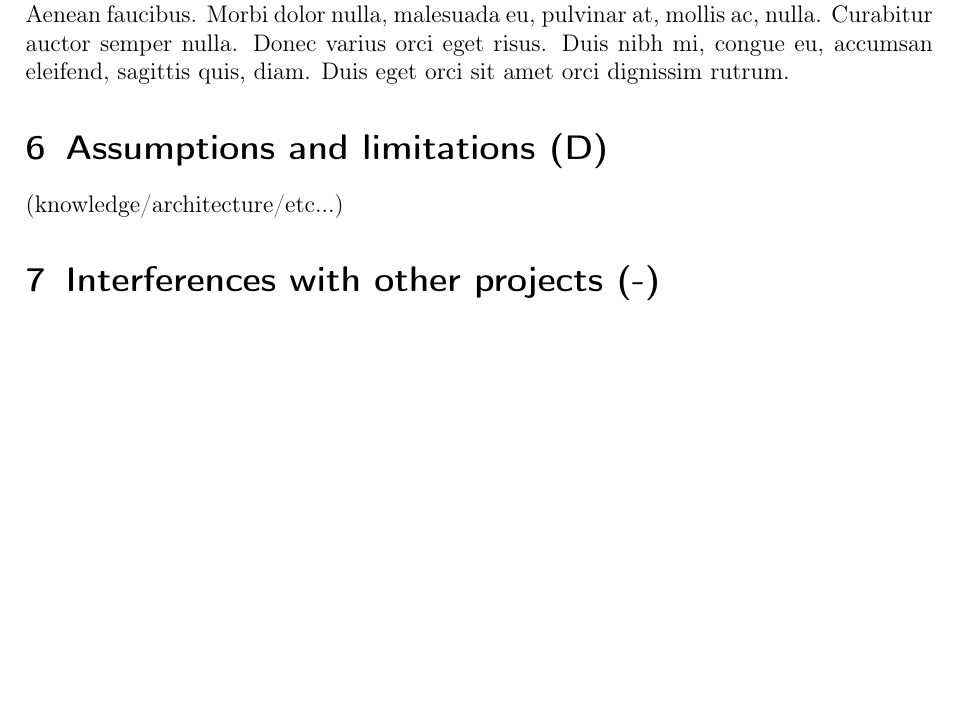
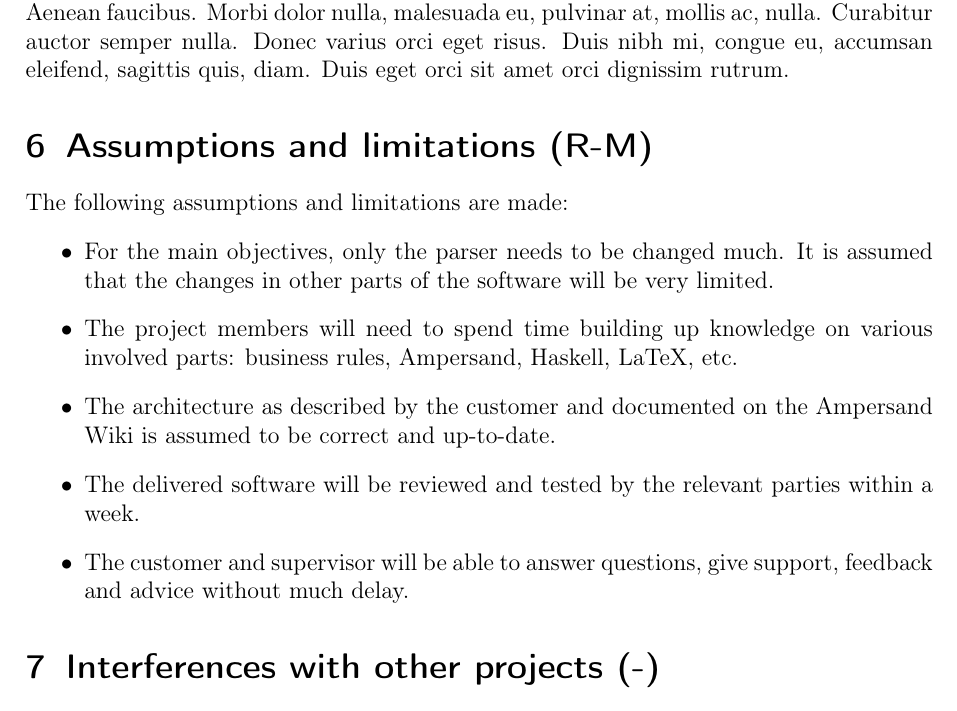
Before and after one commit to DanielSchiavini/ampersand-abi, a LaTeX document (Planning/Planning.tex, which reads Planning/Sections/Assumptions-limitations.tex): part of page 14 of 20, cut so that both start at the same text, the shorter picture padded with empty space. Compiled offline with pdfLaTeX.

Commit message:
Assumptions and limitations

```diff
--- a/Planning/Sections/Assumptions-limitations.tex
+++ b/Planning/Sections/Assumptions-limitations.tex
@@ -1,4 +1,13 @@
 % !TEX root = ../Planning.tex
-\section{Assumptions and limitations (D)}
+\section{Assumptions and limitations (R-M)}
 \label{sec:assumptions-limitations}
-(knowledge/architecture/etc...)
+The following assumptions and limitations are made:
+\begin{itemize}
+	\item For the main objectives, only the parser needs to be changed much.
+		It is assumed that the changes in other parts of the software will be very limited.
+	\item The project members will need to spend time building up knowledge on various involved parts:
+		business rules, Ampersand, Haskell, LaTeX, etc.
+	\item The architecture as described by the customer and documented on the Ampersand Wiki is assumed to be correct and up-to-date.
+	\item The delivered software will be reviewed and tested by the relevant parties within a week.
+	\item The customer and supervisor will be able to answer questions, give support, feedback and advice without much delay.
+\end{itemize}
```
Also changed, not shown: Planning/Planning.pdf.
